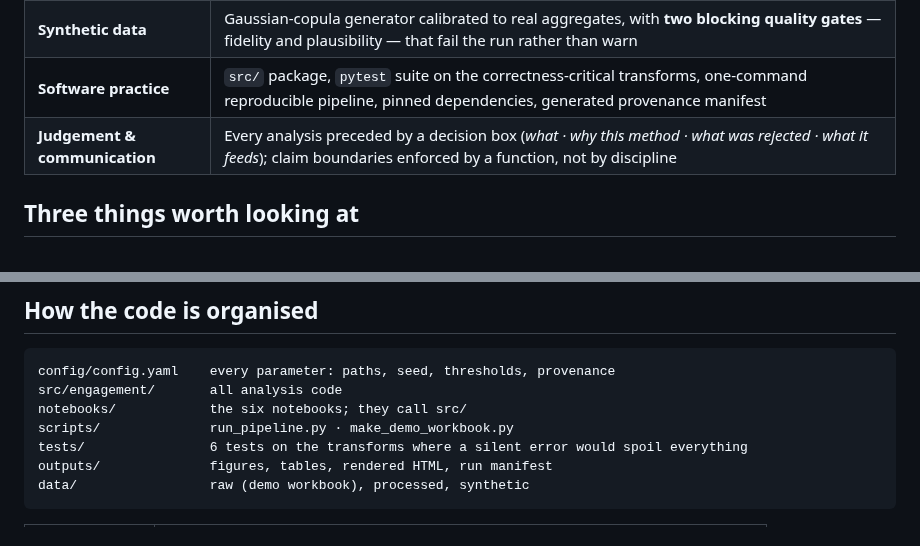
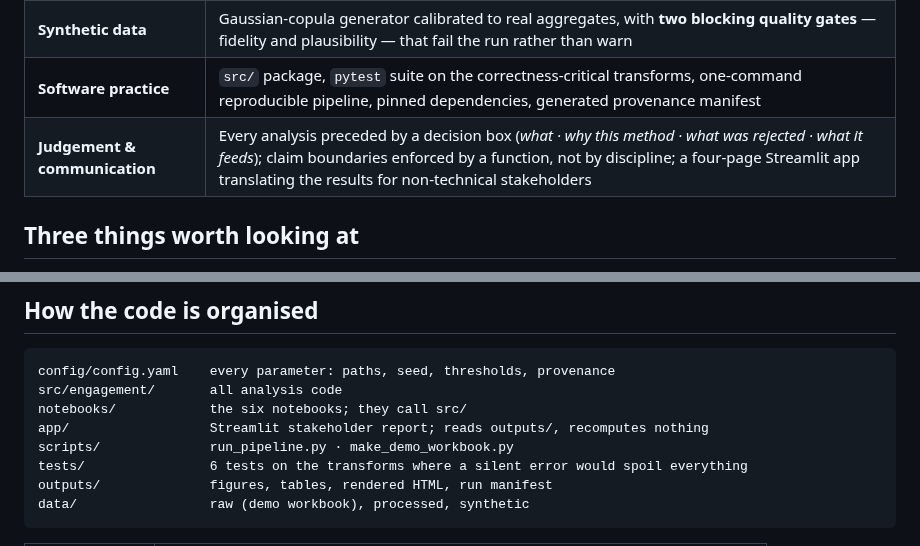
Before and after one commit to lucasle68-git/engagement-analytics-pipeline, a Markdown page: README.md, 2 parts joined by grey strips. GitHub-like rendering.

```diff
--- a/README.md
+++ b/README.md
@@ -48,7 +48,7 @@ analysis that failed for a specific missing data element — a consequence, not
 | **Machine learning** | Johnson relative-weights driver analysis, imbalanced classification with temporal validation and threshold tuning, SHAP explanations, k-means segmentation held to a stated standard |
 | **Synthetic data** | Gaussian-copula generator calibrated to real aggregates, with **two blocking quality gates** — fidelity and plausibility — that fail the run rather than warn |
 | **Software practice** | `src/` package, `pytest` suite on the correctness-critical transforms, one-command reproducible pipeline, pinned dependencies, generated provenance manifest |
-| **Judgement & communication** | Every analysis preceded by a decision box (*what · why this method · what was rejected · what it feeds*); claim boundaries enforced by a function, not by discipline |
+| **Judgement & communication** | Every analysis preceded by a decision box (*what · why this method · what was rejected · what it feeds*); claim boundaries enforced by a function, not by discipline; a four-page Streamlit app translating the results for non-technical stakeholders |
 
 ## Three things worth looking at
 
@@ -113,6 +146,7 @@ almost no logic — the analysis lives in `src/engagement/` and is called from t
 config/config.yaml    every parameter: paths, seed, thresholds, provenance
 src/engagement/       all analysis code
 notebooks/            the six notebooks; they call src/
+app/                  Streamlit stakeholder report; reads outputs/, recomputes nothing
 scripts/              run_pipeline.py · make_demo_workbook.py
 tests/                6 tests on the transforms where a silent error would spoil everything
 outputs/              figures, tables, rendered HTML, run manifest
```
Also changed, not shown: other parts of README.md (+34 -1 lines), docs/app_screenshot.png (added), 7 other files.
